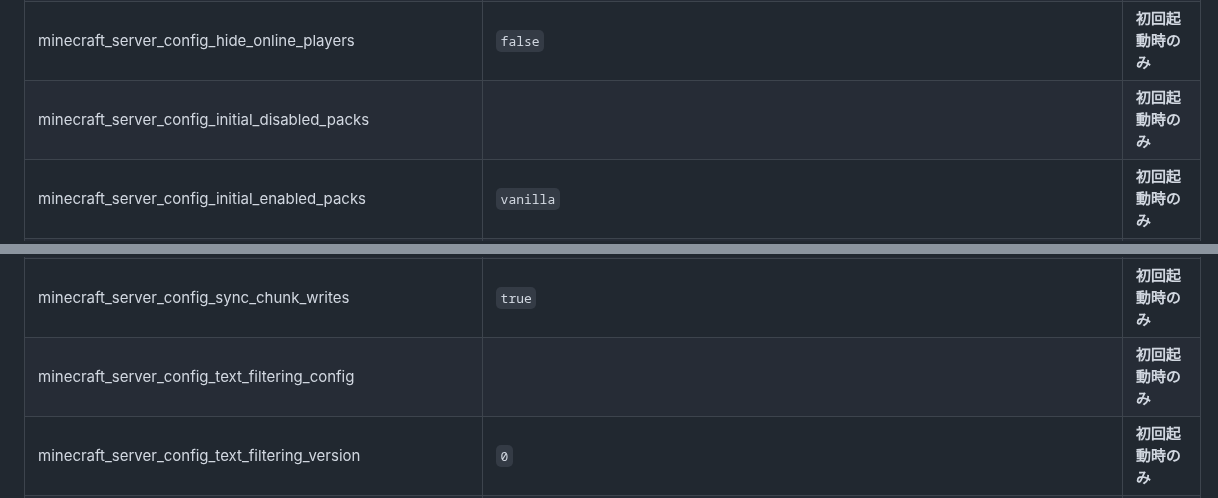
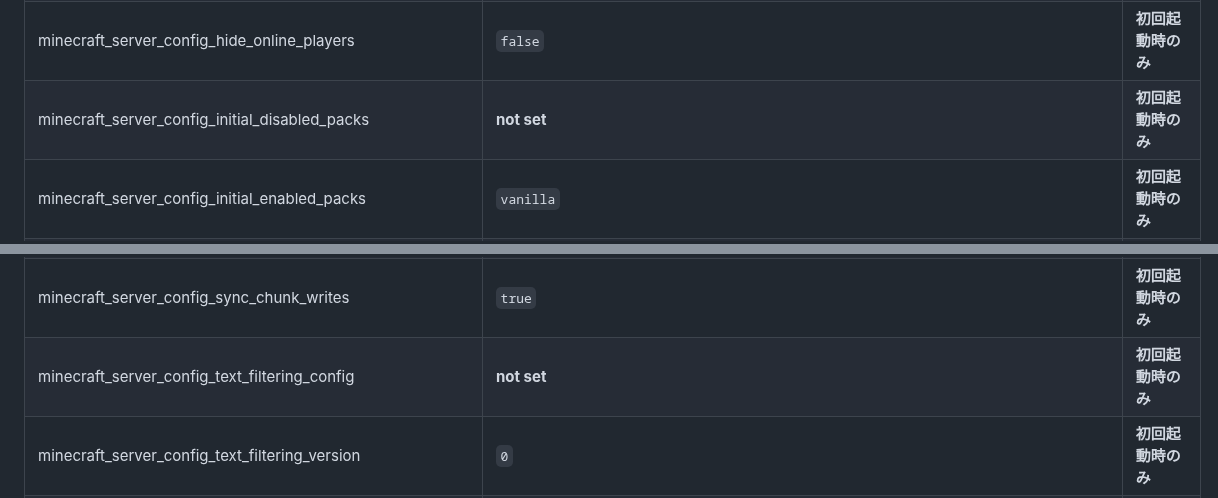
Before and after one commit to n138-kz/Dockerfile.minecraft, a Markdown page: .github/README.md, 2 parts joined by grey strips. Rendered like a GitHub page.

```diff
--- a/.github/README.md
+++ b/.github/README.md
@@ -87,7 +87,7 @@
 | minecraft_server_config_generator_settings | __not set__ | **初回起動時のみ** |
 | minecraft_server_config_hardcore | `false` | **初回起動時のみ** |
 | minecraft_server_config_hide_online_players | `false` | **初回起動時のみ** |
-| minecraft_server_config_initial_disabled_packs |  | **初回起動時のみ** |
+| minecraft_server_config_initial_disabled_packs | __not set__ | **初回起動時のみ** |
 | minecraft_server_config_initial_enabled_packs | `vanilla` | **初回起動時のみ** |
 | minecraft_server_config_level_name | `world` | **初回起動時のみ** |
 | minecraft_server_config_level_seed | __not set__ | **初回起動時のみ** |
@@ -121,7 +121,7 @@
 | minecraft_server_config_spawn_monsters | `true` |  **初回起動時のみ** |
 | minecraft_server_config_spawn_protection | `16` |  **初回起動時のみ** |
 | minecraft_server_config_sync_chunk_writes | `true` |  **初回起動時のみ** |
-| minecraft_server_config_text_filtering_config |  | **初回起動時のみ** |
+| minecraft_server_config_text_filtering_config | __not set__ | **初回起動時のみ** |
 | minecraft_server_config_text_filtering_version | `0` | **初回起動時のみ** |
 | minecraft_server_config_use_native_transport | `true` | **初回起動時のみ** |
 | minecraft_server_config_view_distance | `10` | **初回起動時のみ** |
```
